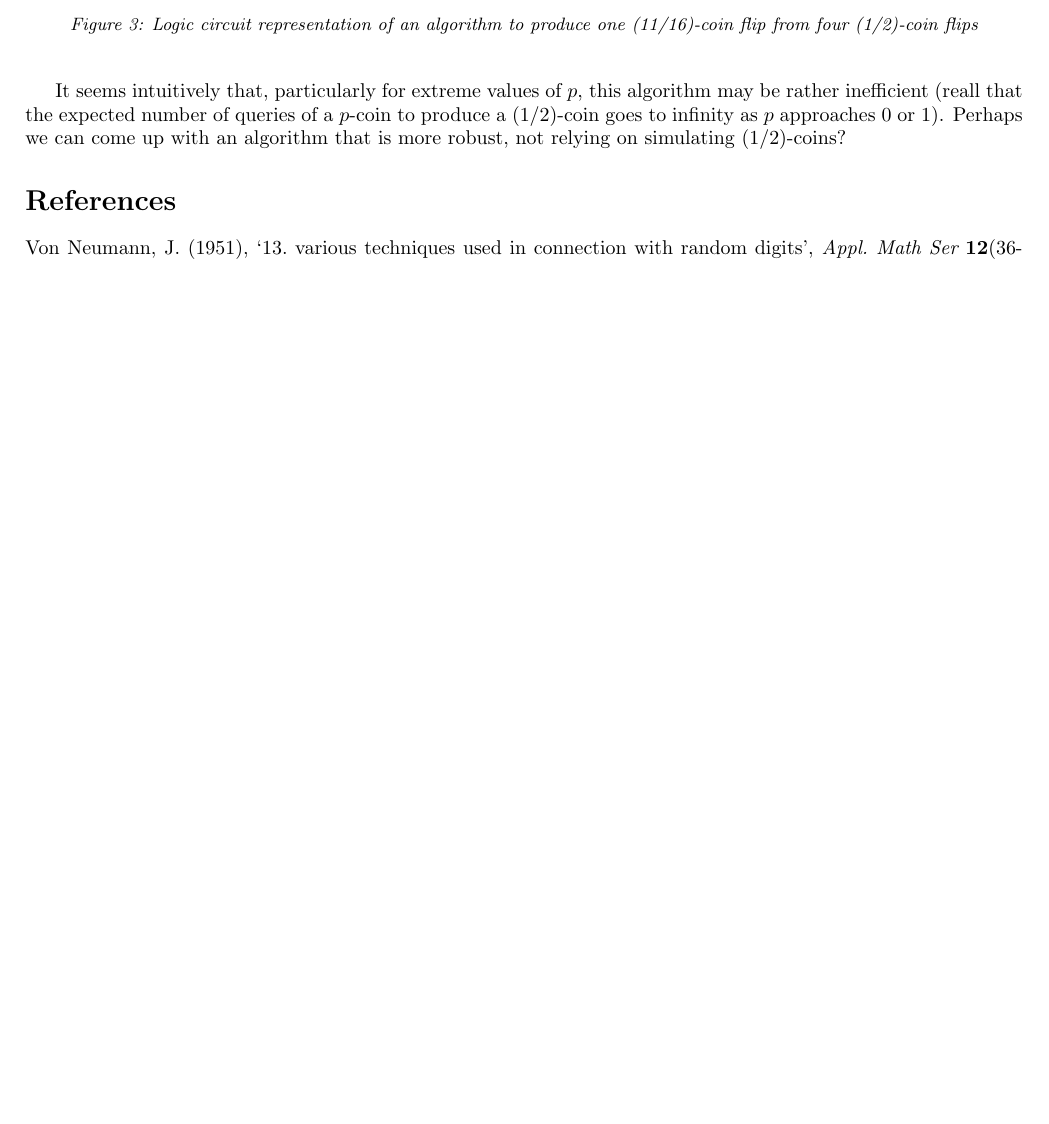
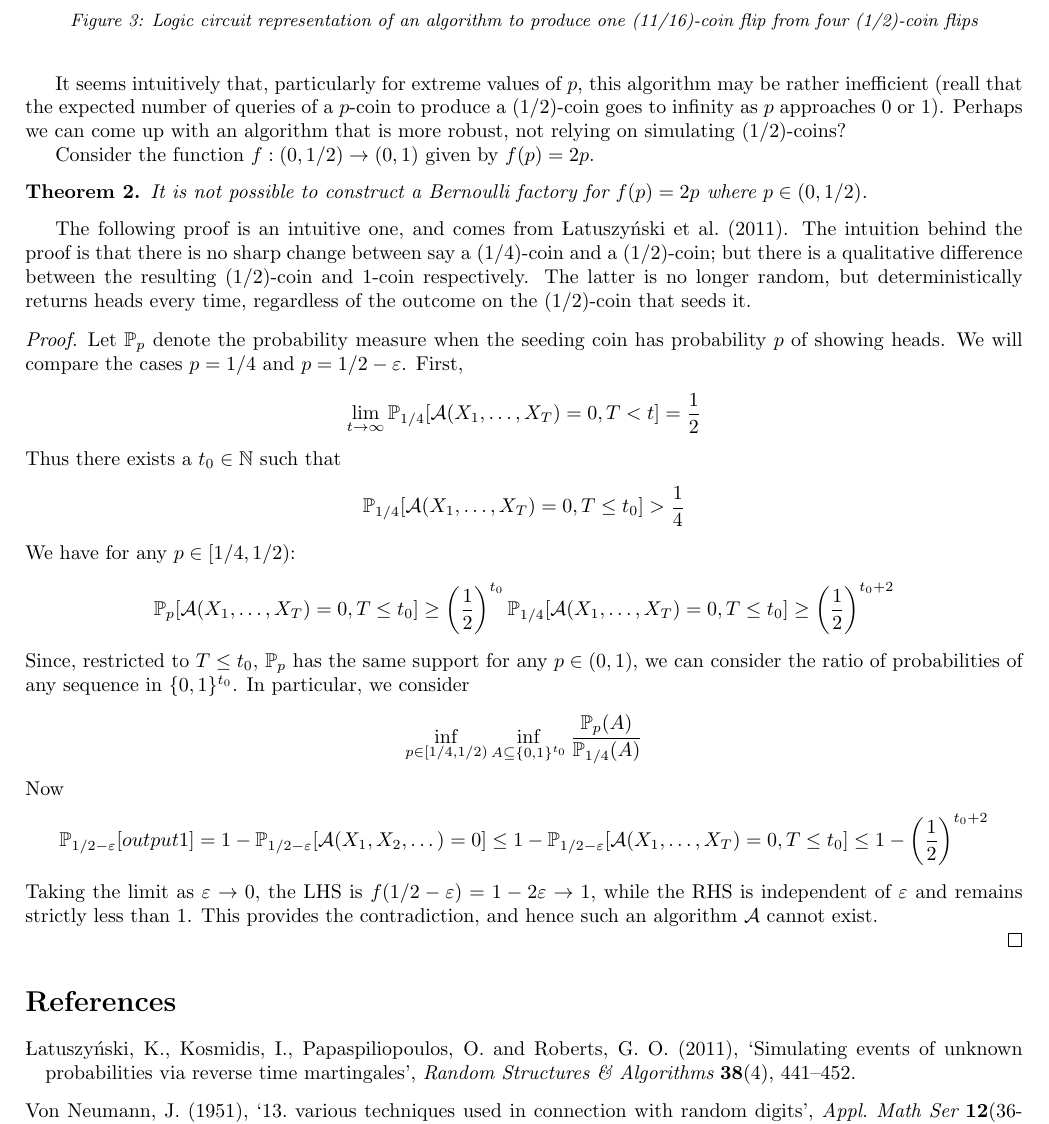
Before and after one commit to suziebrown/miniproject2, a LaTeX document (latex/qbf_notes.tex): part of page 4 of 4, cut so that both start at the same text, the shorter picture padded with empty space. Compiled offline with pdfLaTeX.

Commit message:
First writings on Krys Cor 3.3 proof

```diff
--- a/latex/qbf_notes.tex
+++ b/latex/qbf_notes.tex
@@ -194,6 +194,41 @@ An obvious extension of this result is that any constant $c \in [0,1]$ can be si
 
 It seems intuitively that, particularly for extreme values of $p$, this algorithm may be rather inefficient (reall that the expected number of queries of a $p$-coin to produce a (1/2)-coin goes to infinity as $p$ approaches 0 or 1). Perhaps we can come up with an algorithm that is more robust, not relying on simulating (1/2)-coins?
 
+% f(p)=2p ...
+Consider the function $f:(0,1/2)\to (0,1)$ given by $f(p)=2p$.
+% plot of f
+\begin{thm}
+It is not possible to construct a Bernoulli factory for $f(p)=2p$ where $p\in(0,1/2)$.
+\end{thm}
+The following proof is an intuitive one, and comes from \citet{latuszynski2011}.
+The intuition behind the proof is that there is no sharp change between say a (1/4)-coin and a (1/2)-coin; but there is a qualitative difference between the resulting (1/2)-coin and 1-coin respectively. The latter is no longer random, but deterministically returns heads every time, regardless of the outcome on the (1/2)-coin that seeds it.
+\begin{proof}
+Let $\PR_{p}$ denote the probability measure when the seeding coin has probability $p$ of showing heads. We will compare the cases $p=1/4$ and $p=1/2 - \varepsilon$.
+First,
+\begin{equation*}
+\lim_{t\to\infty} \PR_{1/4} [\A(X_1,\dots,X_T)=0, T<t] = \frac{1}{2}
+\end{equation*}
+Thus there exists a $t_0 \in \mathbb{N}$ such that
+\begin{equation*}
+\PR_{1/4} [\A(X_1,\dots,X_T)=0, T\leq t_0] > \frac{1}{4}
+\end{equation*}
+%Now, fixing $\varepsilon>0$, consider the corresponding quantity $\PR_{1/2 - \varepsilon} [\A(X_1,\dots,X_T)=0, T\leq t_0]$; we have the following relation:
+We have for any $p \in [1/4, 1/2)$:
+\begin{equation*}
+\PR_{p} [\A(X_1,\dots,X_T)=0, T\leq t_0] \geq \left(\frac{1}{2}\right)^{t_0} \PR_{1/4} [\A(X_1,\dots,X_T)=0, T\leq t_0] \geq \left(\frac{1}{2}\right)^{t_0+2}
+\end{equation*}
+Since, restricted to $T\leq t_0$, $\PR_p$ has the same support for any $p \in (0,1)$, we can consider the ratio of probabilities of any sequence in $\{0,1\}^{t_0}$. In particular, we consider
+\begin{equation*}
+\inf_{p\in[1/4,1/2)} \inf_{A\subseteq\{0,1\}^{t_0}} \frac{\PR_{p}(A)}{\PR_{1/4}(A)}
+\end{equation*}
+%where the factor of $\left(\frac{1}{2}\right)^{t_0}$ is the largest possible discrepancy between the probabilities of a sequence of $t_0$ flips from a (1/2)-coin or (1/4)-coin.
+Now
+\begin{equation*}
+\PR_{1/2 - \varepsilon} [output 1] = 1-\PR_{1/2 - \varepsilon} [\A(X_1,X_2,\dots)=0]  \leq 1- \PR_{1/2 - \varepsilon} [\A(X_1,\dots,X_T)=0, T\leq t_0] \leq 1- \left(\frac{1}{2}\right)^{t_0+2}
+\end{equation*}
+Taking the limit as $\varepsilon\to 0$, the LHS is $f(1/2 - \varepsilon) = 1-2\varepsilon \rightarrow 1$, while the RHS is independent of $\varepsilon$ and remains strictly less than 1. This provides the contradiction, and hence such an algorithm $\A$ cannot exist.
+
+\end{proof}
 
 \bibliography{qbf.bib}
 \end{document}
```
Also changed, not shown: latex/qbf_notes.bbl, latex/qbf_notes.pdf, 4 other files.
